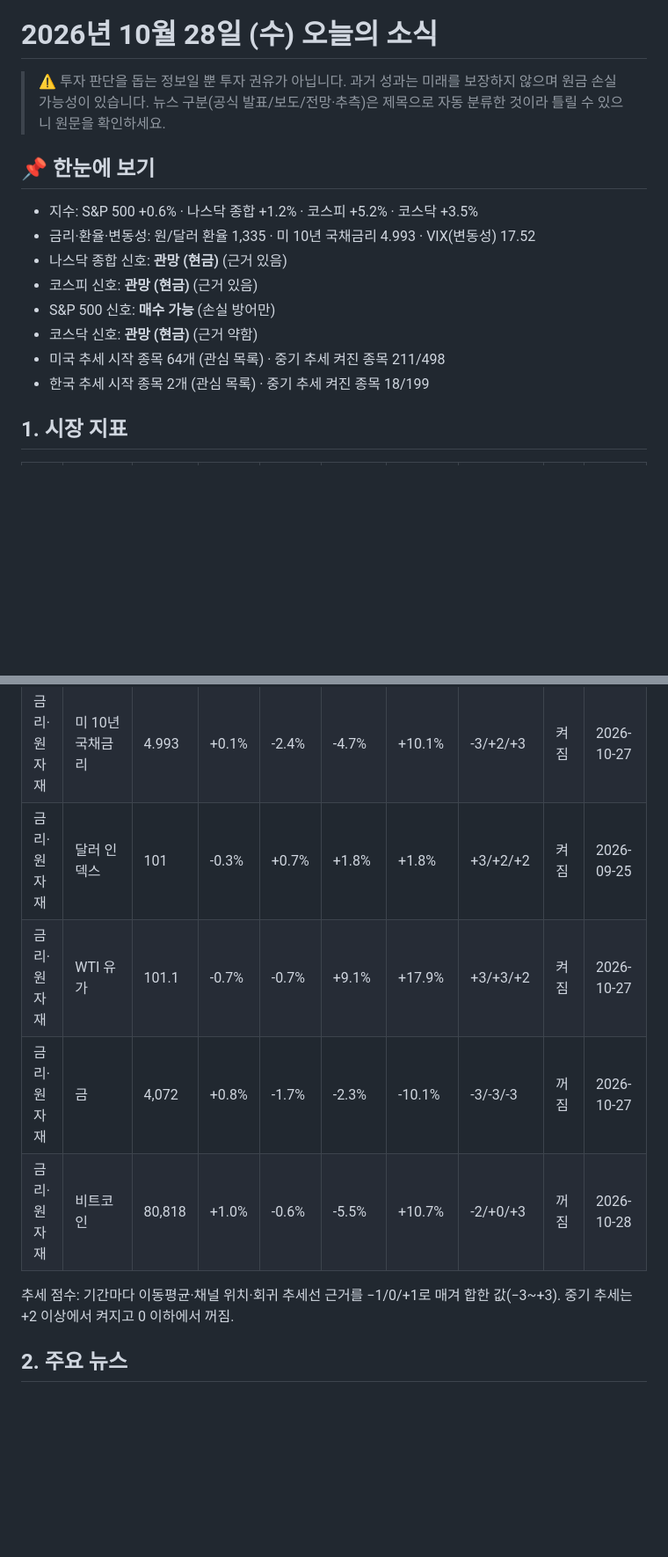
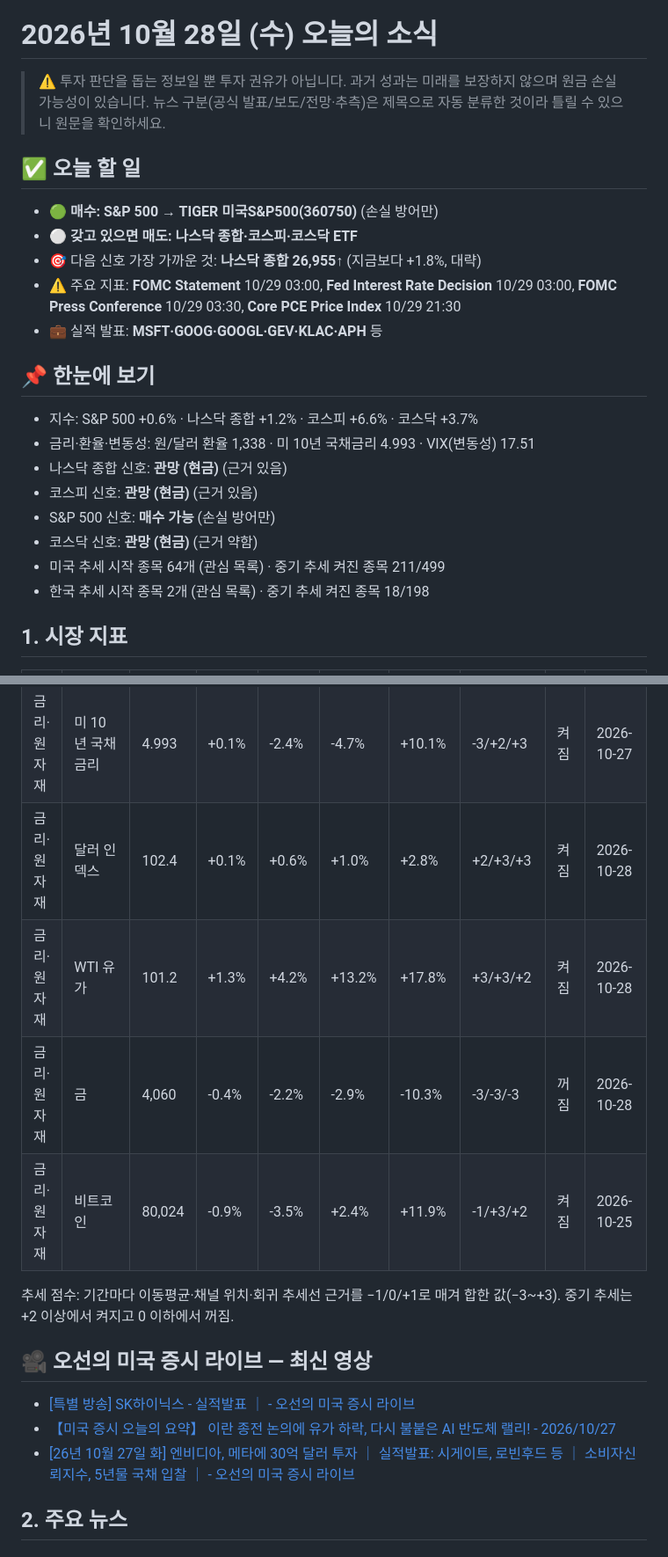
Before and after one commit to sunghyunkim369-afk/claude, a Markdown page: daily/2026-10-28.md, 2 parts joined by grey strips. Shown at 88% size. Drawn GitHub-style; blank space fills up the shorter version.

```diff
--- a/daily/2026-10-28.md
+++ b/daily/2026-10-28.md
@@ -2,16 +2,24 @@
 
 > ⚠️ 투자 판단을 돕는 정보일 뿐 투자 권유가 아닙니다. 과거 성과는 미래를 보장하지 않으며 원금 손실 가능성이 있습니다. 뉴스 구분(공식 발표/보도/전망·추측)은 제목으로 자동 분류한 것이라 틀릴 수 있으니 원문을 확인하세요.
 
+## ✅ 오늘 할 일
+
+- 🟢 **매수: S&P 500 → TIGER 미국S&P500(360750)** (손실 방어만)
+- ⚪ **갖고 있으면 매도: 나스닥 종합·코스피·코스닥 ETF**
+- 🎯 다음 신호 가장 가까운 것: **나스닥 종합 26,955↑** (지금보다 +1.8%, 대략)
+- ⚠️ 주요 지표: **FOMC Statement** 10/29 03:00, **Fed Interest Rate Decision** 10/29 03:00, **FOMC Press Conference** 10/29 03:30, **Core PCE Price Index** 10/29 21:30
+- 💼 실적 발표: **MSFT·GOOG·GOOGL·GEV·KLAC·APH** 등
+
 ## 📌 한눈에 보기
 
-- 지수: S&P 500 +0.6% · 나스닥 종합 +1.2% · 코스피 +5.2% · 코스닥 +3.5%
-- 금리·환율·변동성: 원/달러 환율 1,335 · 미 10년 국채금리 4.993 · VIX(변동성) 17.52
+- 지수: S&P 500 +0.6% · 나스닥 종합 +1.2% · 코스피 +6.6% · 코스닥 +3.7%
+- 금리·환율·변동성: 원/달러 환율 1,338 · 미 10년 국채금리 4.993 · VIX(변동성) 17.51
 - 나스닥 종합 신호: **관망 (현금)** (근거 있음)
 - 코스피 신호: **관망 (현금)** (근거 있음)
 - S&P 500 신호: **매수 가능** (손실 방어만)
 - 코스닥 신호: **관망 (현금)** (근거 약함)
-- 미국 추세 시작 종목 64개 (관심 목록) · 중기 추세 켜진 종목 211/498
-- 한국 추세 시작 종목 2개 (관심 목록) · 중기 추세 켜진 종목 18/199
+- 미국 추세 시작 종목 64개 (관심 목록) · 중기 추세 켜진 종목 211/499
+- 한국 추세 시작 종목 2개 (관심 목록) · 중기 추세 켜진 종목 18/198
 
 ## 1. 시장 지표
 
@@ -29,10 +37,16 @@
 | 금리·원자재 | 미 10년 국채금리 | 4.993 | +0.1% | -2.4% | -4.7% | +10.1% | -3/+2/+3 | 켜짐 | 2026-10-27 |
-| 금리·원자재 | 달러 인덱스 | 101 | -0.3% | +0.7% | +1.8% | +1.8% | +3/+2/+2 | 켜짐 | 2026-09-25 |
-| 금리·원자재 | WTI 유가 | 101.1 | -0.7% | -0.7% | +9.1% | +17.9% | +3/+3/+2 | 켜짐 | 2026-10-27 |
-| 금리·원자재 | 금 | 4,072 | +0.8% | -1.7% | -2.3% | -10.1% | -3/-3/-3 | 꺼짐 | 2026-10-27 |
-| 금리·원자재 | 비트코인 | 80,818 | +1.0% | -0.6% | -5.5% | +10.7% | -2/+0/+3 | 꺼짐 | 2026-10-28 |
+| 금리·원자재 | 달러 인덱스 | 102.4 | +0.1% | +0.6% | +1.0% | +2.8% | +2/+3/+3 | 켜짐 | 2026-10-28 |
+| 금리·원자재 | WTI 유가 | 101.2 | +1.3% | +4.2% | +13.2% | +17.8% | +3/+3/+2 | 켜짐 | 2026-10-28 |
+| 금리·원자재 | 금 | 4,060 | -0.4% | -2.2% | -2.9% | -10.3% | -3/-3/-3 | 꺼짐 | 2026-10-28 |
+| 금리·원자재 | 비트코인 | 80,024 | -0.9% | -3.5% | +2.4% | +11.9% | -1/+3/+2 | 켜짐 | 2026-10-25 |
 
 추세 점수: 기간마다 이동평균·채널 위치·회귀 추세선 근거를 −1/0/+1로 매겨 합한 값(−3~+3). 중기 추세는 +2 이상에서 켜지고 0 이하에서 꺼짐.
+
+## 🎥 오선의 미국 증시 라이브 — 최신 영상
+
+- [[특별 방송] SK하이닉스 - 실적발표  ｜ -  오선의 미국 증시 라이브](https://www.youtube.com/watch?v=m8HaYP0qcRM)
+- [【미국 증시 오늘의 요약】  이란 종전 논의에 유가 하락, 다시 불붙은 AI 반도체 랠리!    -  2026/10/27](https://www.youtube.com/watch?v=G7y9DR0D7C0)
+- [[26년 10월 27일 화]  엔비디아, 메타에 30억 달러 투자 ｜ 실적발표: 시게이트, 로빈후드 등 ｜ 소비자신뢰지수, 5년물 국채 입찰 ｜  -  오선의 미국 증시 라이브](https://www.youtube.com/watch?v=381hKaXD5UM)
 
 ## 2. 주요 뉴스
 
```
Also changed, not shown: other parts of daily/2026-10-28.md (+91 -77 lines).
